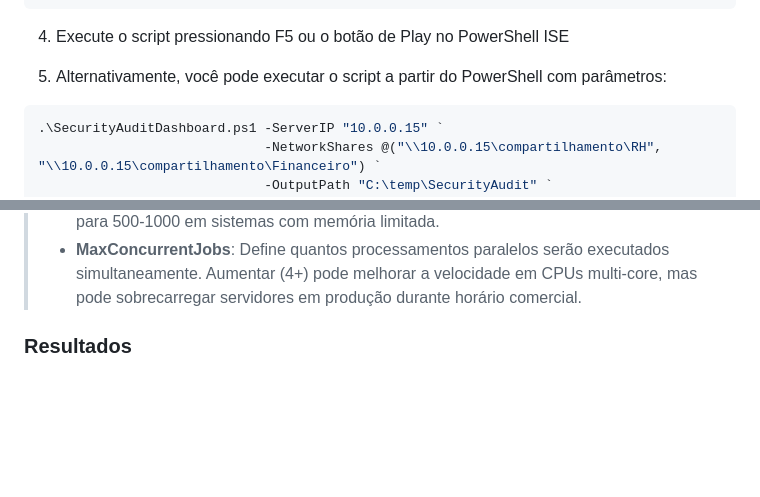
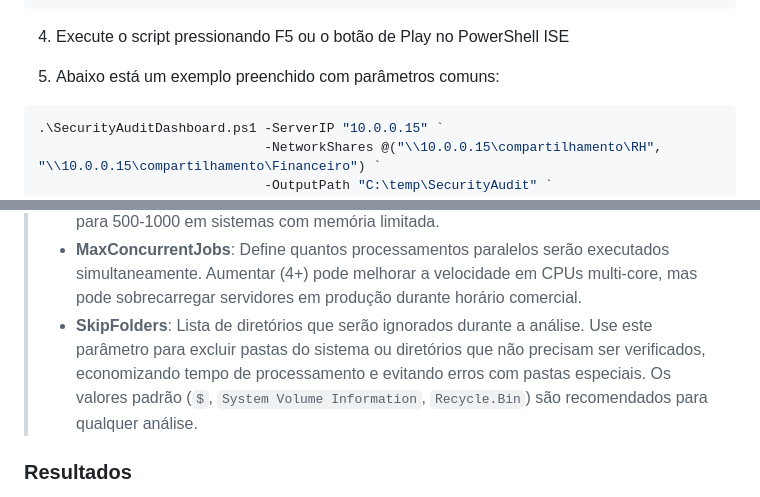
Before and after one commit to mathewsbuzetti/powershell-security-audit-dashboard, a Markdown page: README.md, 2 parts joined by grey strips. GitHub-like rendering; blank space fills up the shorter version.

````diff
--- a/README.md
+++ b/README.md
@@ -104,7 +104,7 @@ A ferramenta gera um dashboard HTML interativo que facilita a visualização e a
 
 4. Execute o script pressionando F5 ou o botão de Play no PowerShell ISE
 
-5. Alternativamente, você pode executar o script a partir do PowerShell com parâmetros:
+5. Abaixo está um exemplo preenchido com parâmetros comuns:
 
 ```powershell
 .\SecurityAuditDashboard.ps1 -ServerIP "10.0.0.15" `
@@ -122,6 +122,7 @@ A ferramenta gera um dashboard HTML interativo que facilita a visualização e a
 > - **MaxDepth**: Define a profundidade máxima de pastas que serão analisadas. Valores mais altos (como 5) analisam mais subpastas, mas aumentam significativamente o tempo de execução.
 > - **BatchSize**: Define quantas pastas são processadas em cada lote. Valores maiores (2000) usam mais memória, mas podem ser mais rápidos em sistemas com muita RAM. Reduza para 500-1000 em sistemas com memória limitada.
 > - **MaxConcurrentJobs**: Define quantos processamentos paralelos serão executados simultaneamente. Aumentar (4+) pode melhorar a velocidade em CPUs multi-core, mas pode sobrecarregar servidores em produção durante horário comercial.
+> - **SkipFolders**: Lista de diretórios que serão ignorados durante a análise. Use este parâmetro para excluir pastas do sistema ou diretórios que não precisam ser verificados, economizando tempo de processamento e evitando erros com pastas especiais. Os valores padrão (`$`, `System Volume Information`, `Recycle.Bin`) são recomendados para qualquer análise.
 
 ### Resultados
 - O script mostrará o progresso em tempo real no console, com informações detalhadas sobre o processo
````
